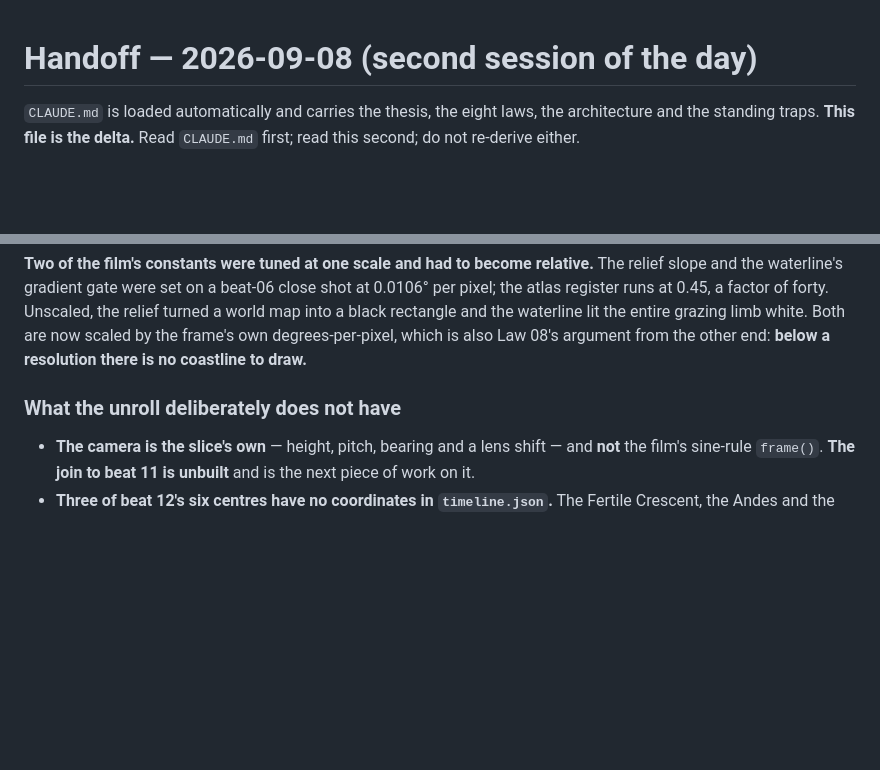
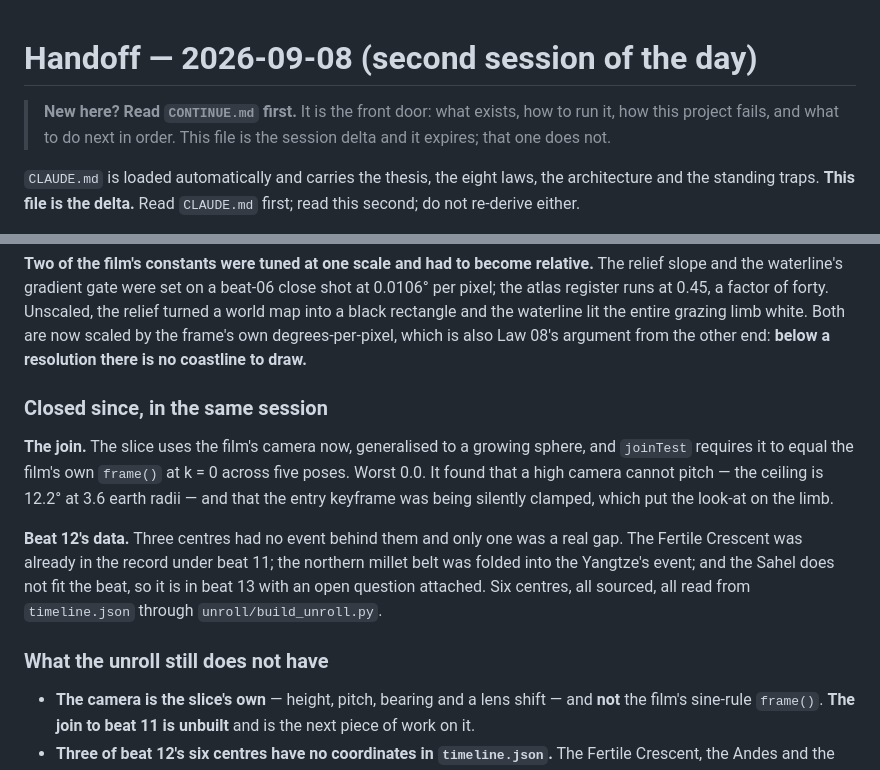
Before and after one commit to vineet1997/ember, a Markdown page: HANDOFF.md, 2 parts joined by grey strips. Drawn GitHub-style; blank space fills up the shorter version.

```diff
--- a/HANDOFF.md
+++ b/HANDOFF.md
@@ -1,4 +1,8 @@
 # Handoff — 2026-09-08 (second session of the day)
+
+> **New here? Read `CONTINUE.md` first.** It is the front door: what exists,
+> how to run it, how this project fails, and what to do next in order. This
+> file is the session delta and it expires; that one does not.
 
 `CLAUDE.md` is loaded automatically and carries the thesis, the eight laws, the
 architecture and the standing traps. **This file is the delta.** Read `CLAUDE.md`
@@ -91,7 +95,21 @@ and the waterline lit the entire grazing limb white. Both are now scaled by the
 frame's own degrees-per-pixel, which is also Law 08's argument from the other
 end: **below a resolution there is no coastline to draw.**
 
-### What the unroll deliberately does not have
+### Closed since, in the same session
+
+**The join.** The slice uses the film's camera now, generalised to a growing
+sphere, and `joinTest` requires it to equal the film's own `frame()` at k = 0
+across five poses. Worst 0.0. It found that a high camera cannot pitch — the
+ceiling is 12.2° at 3.6 earth radii — and that the entry keyframe was being
+silently clamped, which put the look-at on the limb.
+
+**Beat 12's data.** Three centres had no event behind them and only one was a
+real gap. The Fertile Crescent was already in the record under beat 11; the
+northern millet belt was folded into the Yangtze's event; and the Sahel does not
+fit the beat, so it is in beat 13 with an open question attached. Six centres,
+all sourced, all read from `timeline.json` through `unroll/build_unroll.py`.
+
+### What the unroll still does not have
 
 - **The camera is the slice's own** — height, pitch, bearing and a lens shift —
   and **not** the film's sine-rule `frame()`. **The join to beat 11 is unbuilt**
```
Also changed, not shown: CLAUDE.md (+22 -7 lines), CONTINUE.md (added, +309 -0 lines).
